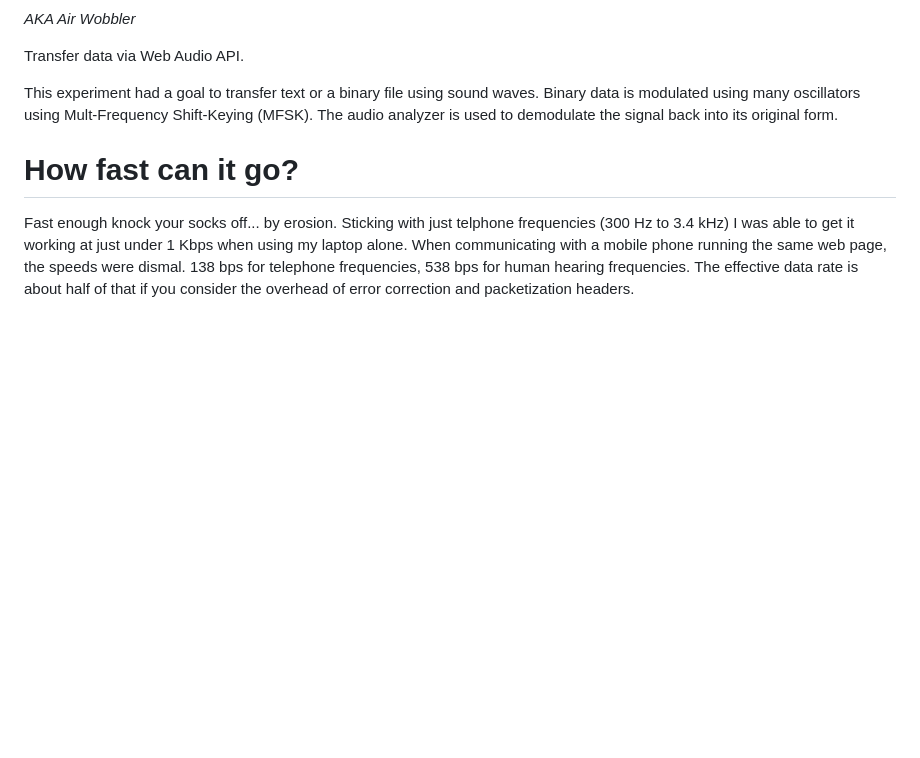
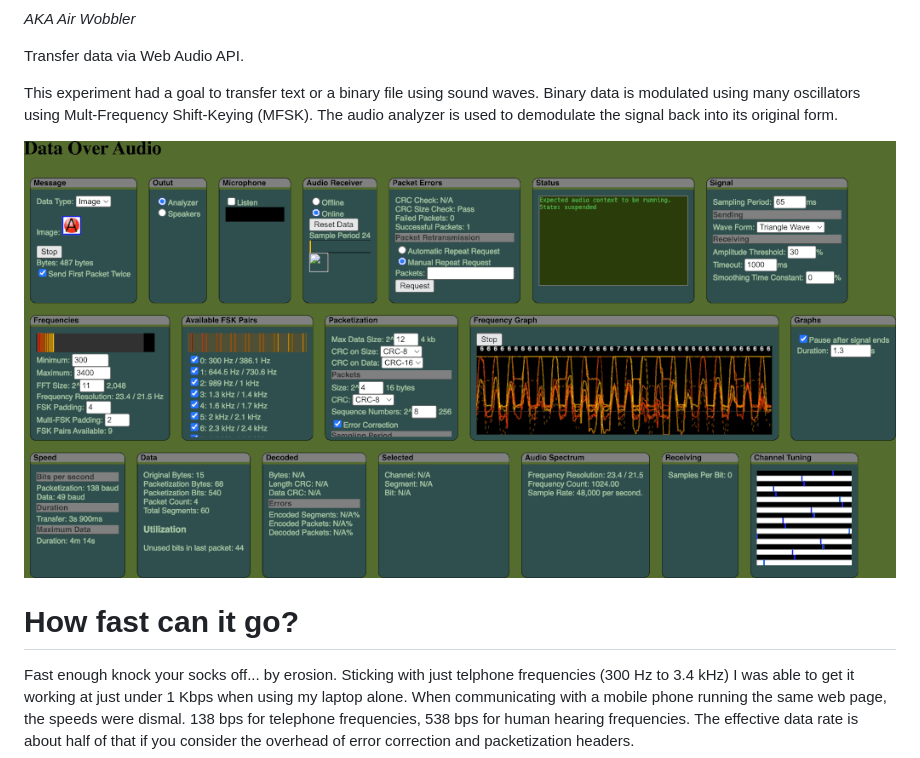
Before and after one commit to lewismoten/data-over-audio, a Markdown page: README.md, the part around the change. Rendered like a GitHub page; blank space fills up the shorter version.

Commit message:
Update README.md - add screenshot

```diff
--- a/README.md
+++ b/README.md
@@ -7,6 +7,8 @@
 Transfer data via Web Audio API.
 
 This experiment had a goal to transfer text or a binary file using sound waves. Binary data is modulated using many oscillators using Mult-Frequency Shift-Keying (MFSK). The audio analyzer is used to demodulate the signal back into its original form.
+
+![Data Over Audio Screenshot](./screenshot.png)
 
 # How fast can it go?
 
```
